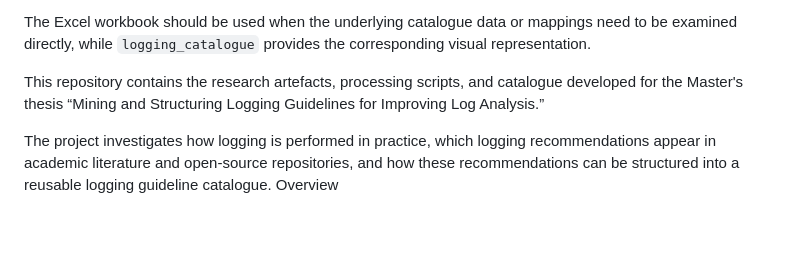
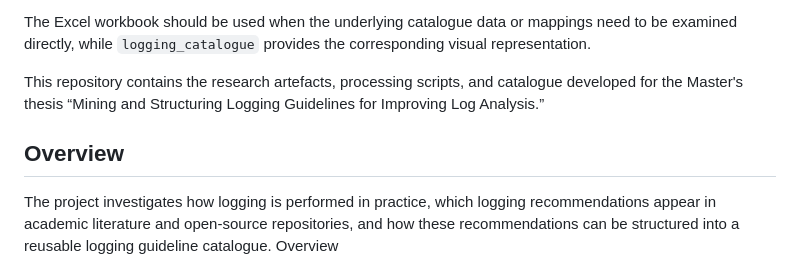
Before and after one commit to Dilsan-M/Mining-and-Structuring-Logging-Guidelines-for-Improving-Log-Analysis, a Markdown page: README.md, the part around one of its changes. Rendered like a GitHub page; blank space fills up the shorter version.

Commit message:
added headers
Added sections for Overview, Methodology, Logging Guideline Catalogue, and Reproducibility to enhance documentation.

```diff
--- a/README.md
+++ b/README.md
@@ -10,6 +10,8 @@ There are two main ways to inspect the final logging guideline catalogue:
 The Excel workbook should be used when the underlying catalogue data or mappings need to be examined directly, while `logging_catalogue` provides the corresponding visual representation.
 
 This repository contains the research artefacts, processing scripts, and catalogue developed for the Master's thesis “Mining and Structuring Logging Guidelines for Improving Log Analysis.”
+
+## Overview
 
 The project investigates how logging is performed in practice, which logging recommendations appear in academic literature and open-source repositories, and how these recommendations can be structured into a reusable logging guideline catalogue.
 Overview
```
Also changed, not shown: other parts of README.md (+3 -3 lines).
